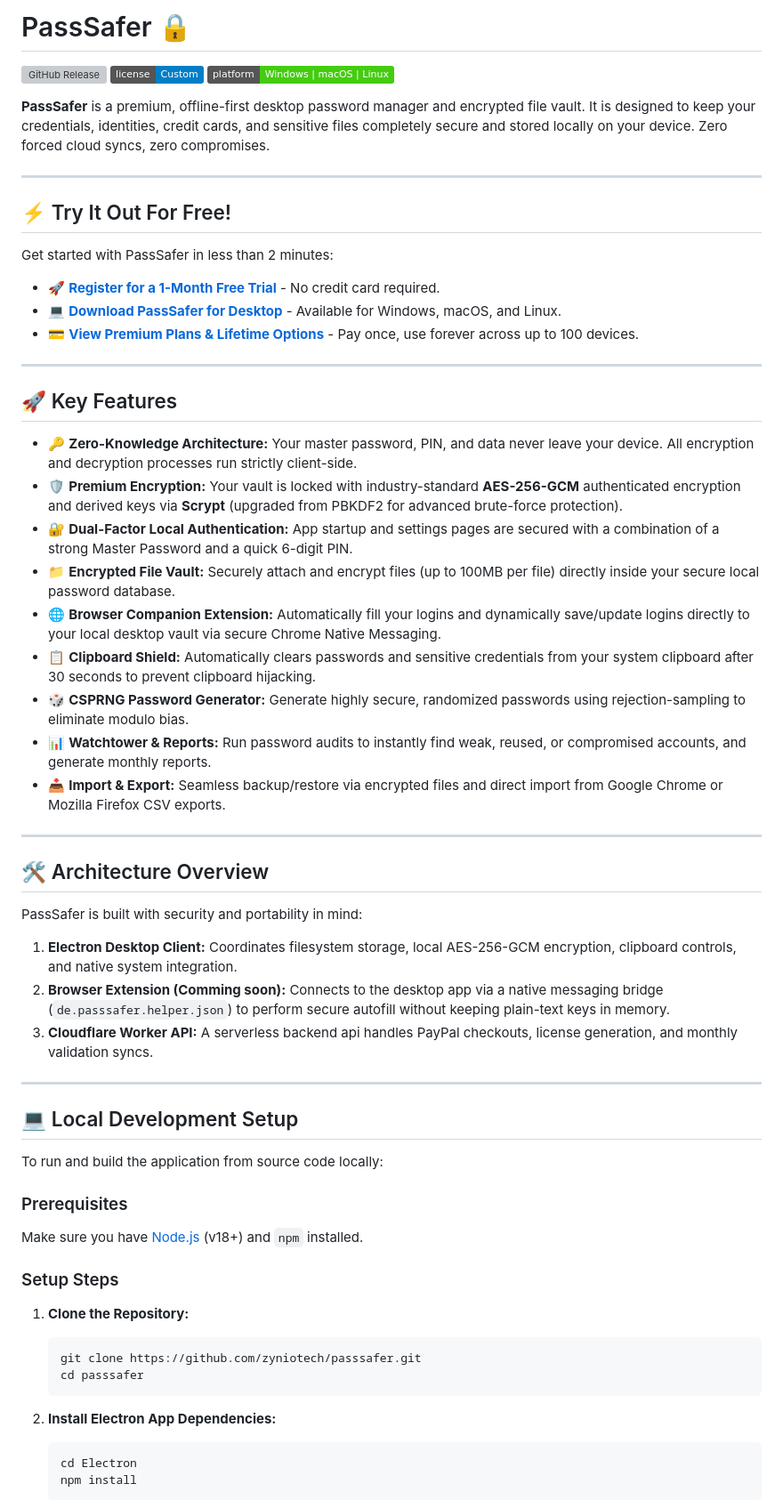
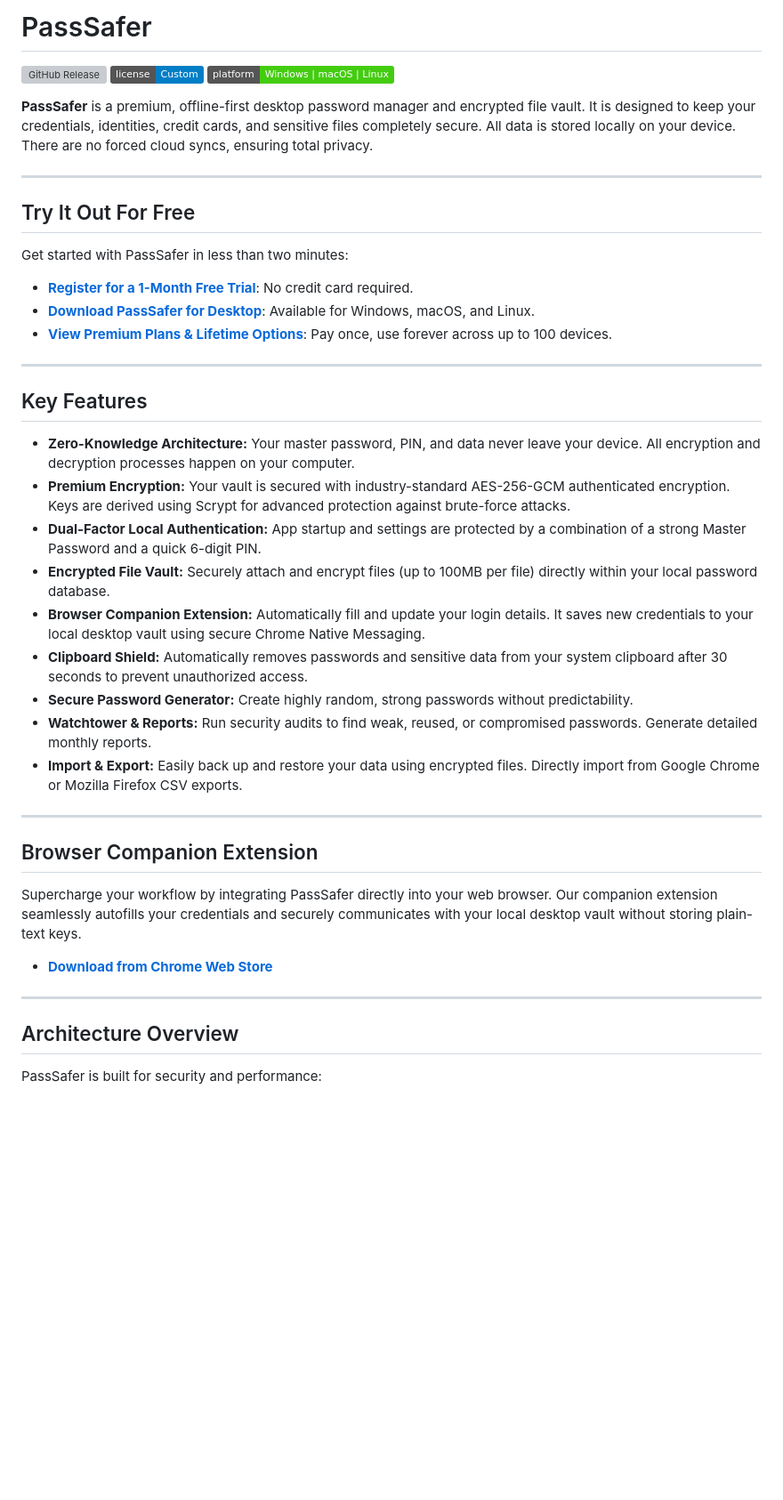
Before and after one commit to zyniotech/passsafer, a Markdown page: README.md, the part around one of its changes. Shown at 89% size. Drawn GitHub-style; badges without logos; blank space fills up the shorter version; grey boxes are pictures that could not be loaded.

Commit message:
docs: revamp README for professional premium look and add extension link

````diff
--- a/README.md
+++ b/README.md
@@ -1,65 +1,46 @@
-# PassSafer 🔒
+# PassSafer
 
 [![GitHub Release](https://img.shields.io/github/v/release/zyniotech/passsafer?color=orange&logo=github)](https://github.com/zyniotech/passsafer/releases)
 [![License](https://img.shields.io/badge/license-Custom-blue.svg)](LICENSE)
 [![Platform](https://img.shields.io/badge/platform-Windows%20%7C%20macOS%20%7C%20Linux-brightgreen)](#downloads)
 
-**PassSafer** is a premium, offline-first desktop password manager and encrypted file vault. It is designed to keep your credentials, identities, credit cards, and sensitive files completely secure and stored locally on your device. Zero forced cloud syncs, zero compromises.
+**PassSafer** is a premium, offline-first desktop password manager and encrypted file vault. It is designed to keep your credentials, identities, credit cards, and sensitive files completely secure. All data is stored locally on your device. There are no forced cloud syncs, ensuring total privacy.
 
 ---
 
-## ⚡ Try It Out For Free!
+## Try It Out For Free
 
-Get started with PassSafer in less than 2 minutes:
+Get started with PassSafer in less than two minutes:
 
-*   🚀 **[Register for a 1-Month Free Trial](https://passsafer.com/register)** - No credit card required.
-*   💻 **[Download PassSafer for Desktop](https://passsafer.com/download)** - Available for Windows, macOS, and Linux.
-*   💳 **[View Premium Plans & Lifetime Options](https://passsafer.com/pricing)** - Pay once, use forever across up to 100 devices.
+*   **[Register for a 1-Month Free Trial](https://passsafer.com/register)**: No credit card required.
+*   **[Download PassSafer for Desktop](https://passsafer.com/download)**: Available for Windows, macOS, and Linux.
+*   **[View Premium Plans & Lifetime Options](https://passsafer.com/pricing)**: Pay once, use forever across up to 100 devices.
 
 ---
 
-## 🚀 Key Features
+## Key Features
 
-*   🔑 **Zero-Knowledge Architecture:** Your master password, PIN, and data never leave your device. All encryption and decryption processes run strictly client-side.
-*   🛡️ **Premium Encryption:** Your vault is locked with industry-standard **AES-256-GCM** authenticated encryption and derived keys via **Scrypt** (upgraded from PBKDF2 for advanced brute-force protection).
-*   🔐 **Dual-Factor Local Authentication:** App startup and settings pages are secured with a combination of a strong Master Password and a quick 6-digit PIN.
-*   📁 **Encrypted File Vault:** Securely attach and encrypt files (up to 100MB per file) directly inside your secure local password database.
-*   🌐 **Browser Companion Extension:** Automatically fill your logins and dynamically save/update logins directly to your local desktop vault via secure Chrome Native Messaging.
-*   📋 **Clipboard Shield:** Automatically clears passwords and sensitive credentials from your system clipboard after 30 seconds to prevent clipboard hijacking.
-*   🎲 **CSPRNG Password Generator:** Generate highly secure, randomized passwords using rejection-sampling to eliminate modulo bias.
-*   📊 **Watchtower & Reports:** Run password audits to instantly find weak, reused, or compromised accounts, and generate monthly reports.
-*   📥 **Import & Export:** Seamless backup/restore via encrypted files and direct import from Google Chrome or Mozilla Firefox CSV exports.
+*   **Zero-Knowledge Architecture:** Your master password, PIN, and data never leave your device. All encryption and decryption processes happen on your computer.
+*   **Premium Encryption:** Your vault is secured with industry-standard AES-256-GCM authenticated encryption. Keys are derived using Scrypt for advanced protection against brute-force attacks.
+*   **Dual-Factor Local Authentication:** App startup and settings are protected by a combination of a strong Master Password and a quick 6-digit PIN.
+*   **Encrypted File Vault:** Securely attach and encrypt files (up to 100MB per file) directly within your local password database.
+*   **Browser Companion Extension:** Automatically fill and update your login details. It saves new credentials to your local desktop vault using secure Chrome Native Messaging.
+*   **Clipboard Shield:** Automatically removes passwords and sensitive data from your system clipboard after 30 seconds to prevent unauthorized access.
+*   **Secure Password Generator:** Create highly random, strong passwords without predictability.
+*   **Watchtower & Reports:** Run security audits to find weak, reused, or compromised passwords. Generate detailed monthly reports.
+*   **Import & Export:** Easily back up and restore your data using encrypted files. Directly import from Google Chrome or Mozilla Firefox CSV exports.
 
 ---
 
-## 🛠️ Architecture Overview
+## Browser Companion Extension
 
-PassSafer is built with security and portability in mind:
+Supercharge your workflow by integrating PassSafer directly into your web browser. Our companion extension seamlessly autofills your credentials and securely communicates with your local desktop vault without storing plain-text keys.
 
-1.  **Electron Desktop Client:** Coordinates filesystem storage, local AES-256-GCM encryption, clipboard controls, and native system integration.
-2.  **Browser Extension (Comming soon):** Connects to the desktop app via a native messaging bridge (`de.passsafer.helper.json`) to perform secure autofill without keeping plain-text keys in memory.
-3.  **Cloudflare Worker API:** A serverless backend api handles PayPal checkouts, license generation, and monthly validation syncs.
+*   **[Download from Chrome Web Store](https://chromewebstore.google.com/detail/pgccapkkkbbfeoafdmjibnjkiplnnffn?utm_source=item-share-cb)**
 
 ---
 
-## 💻 Local Development Setup
+## Architecture Overview
 
-To run and build the application from source code locally:
+PassSafer is built for security and performance:
 
-### Prerequisites
-Make sure you have [Node.js](https://nodejs.org/) (v18+) and `npm` installed.
-
-### Setup Steps
-
-1.  **Clone the Repository:**
-    ```bash
-    git clone https://github.com/zyniotech/passsafer.git
-    cd passsafer
-    ```
-
-2.  **Install Electron App Dependencies:**
-    ```bash
-    cd Electron
-    npm install
-    ```
-
````
Also changed, not shown: other parts of README.md (+13 -18 lines).
